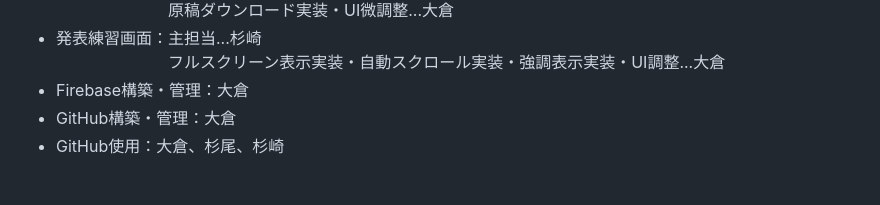
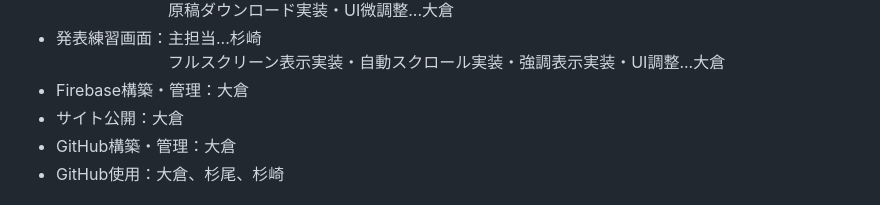
Before and after one commit to kula17524/OSS, a Markdown page: readme.md, the part around the change. GitHub-like rendering.

```diff
--- a/readme.md
+++ b/readme.md
@@ -101,6 +101,7 @@ OSS(大倉千波、杉尾和音、杉崎早希子)
 - 発表練習画面：主担当...杉崎
   　　　　　　　フルスクリーン表示実装・自動スクロール実装・強調表示実装・UI調整...大倉
 - Firebase構築・管理：大倉
+- サイト公開：大倉
 - GitHub構築・管理：大倉
 - GitHub使用：大倉、杉尾、杉崎
 
```
